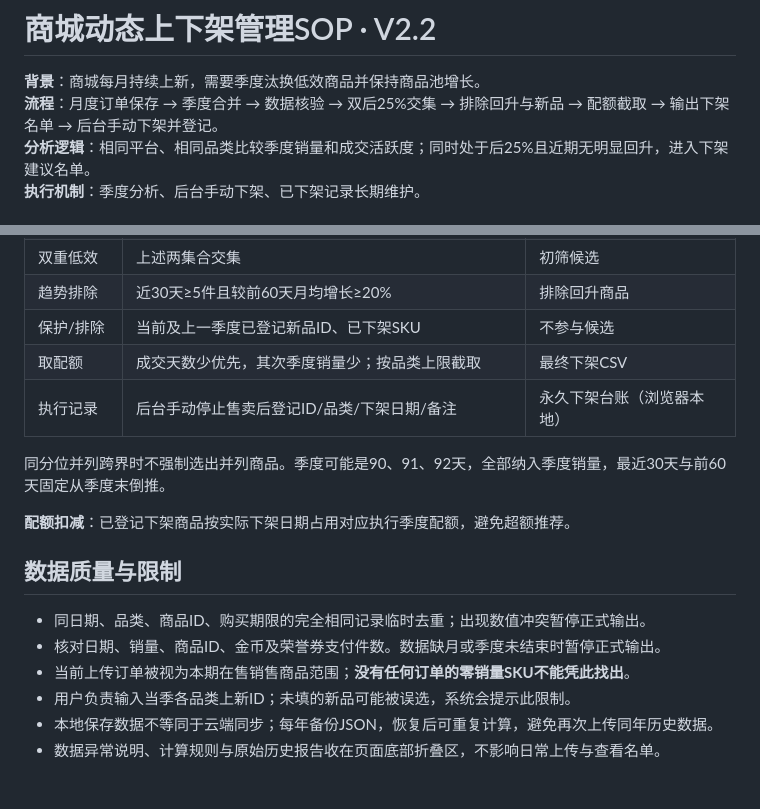
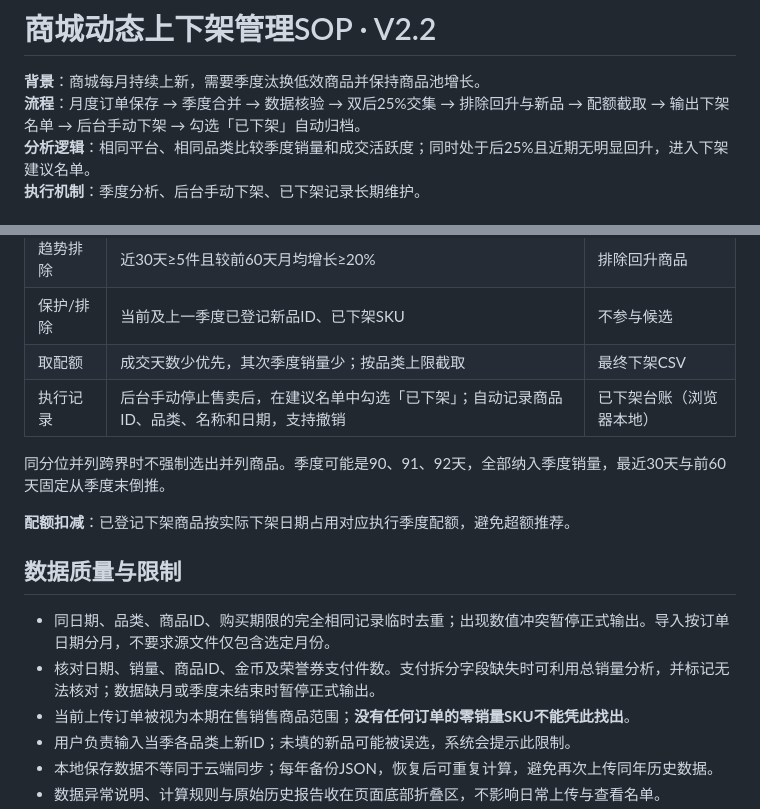
Before and after one commit to beaver123-sketch/mall-lifecycle-sop, a Markdown page: SOP.md, 2 parts joined by grey strips. Rendered like a GitHub page; blank space fills up the shorter version.

Commit message:
docs: update monthly import reconciliation and delisting checkbox workflow

```diff
--- a/SOP.md
+++ b/SOP.md
@@ -1,7 +1,7 @@
 # 商城动态上下架管理SOP · V2.2
 
 **背景**：商城每月持续上新，需要季度汰换低效商品并保持商品池增长。
-**流程**：月度订单保存 → 季度合并 → 数据核验 → 双后25%交集 → 排除回升与新品 → 配额截取 → 输出下架名单 → 后台手动下架并登记。
+**流程**：月度订单保存 → 季度合并 → 数据核验 → 双后25%交集 → 排除回升与新品 → 配额截取 → 输出下架名单 → 后台手动下架 → 勾选「已下架」自动归档。
 **分析逻辑**：相同平台、相同品类比较季度销量和成交活跃度；同时处于后25%且近期无明显回升，进入下架建议名单。
 **执行机制**：季度分析、后台手动下架、已下架记录长期维护。
 
@@ -30,7 +30,7 @@
 | 趋势排除 | 近30天≥5件且较前60天月均增长≥20% | 排除回升商品 |
 | 保护/排除 | 当前及上一季度已登记新品ID、已下架SKU | 不参与候选 |
 | 取配额 | 成交天数少优先，其次季度销量少；按品类上限截取 | 最终下架CSV |
-| 执行记录 | 后台手动停止售卖后登记ID/品类/下架日期/备注 | 永久下架台账（浏览器本地） |
+| 执行记录 | 后台手动停止售卖后，在建议名单中勾选「已下架」；自动记录商品ID、品类、名称和日期，支持撤销 | 已下架台账（浏览器本地） |
 
 同分位并列跨界时不强制选出并列商品。季度可能是90、91、92天，全部纳入季度销量，最近30天与前60天固定从季度末倒推。
 
@@ -38,8 +38,8 @@
 
 ## 数据质量与限制
 
-- 同日期、品类、商品ID、购买期限的完全相同记录临时去重；出现数值冲突暂停正式输出。
-- 核对日期、销量、商品ID、金币及荣誉券支付件数。数据缺月或季度未结束时暂停正式输出。
+- 同日期、品类、商品ID、购买期限的完全相同记录临时去重；出现数值冲突暂停正式输出。导入按订单日期分月，不要求源文件仅包含选定月份。
+- 核对日期、销量、商品ID、金币及荣誉券支付件数。支付拆分字段缺失时可利用总销量分析，并标记无法核对；数据缺月或季度未结束时暂停正式输出。
 - 当前上传订单被视为本期在售销售商品范围；**没有任何订单的零销量SKU不能凭此找出**。
 - 用户负责输入当季各品类上新ID；未填的新品可能被误选，系统会提示此限制。
 - 本地保存数据不等同于云端同步；每年备份JSON，恢复后可重复计算，避免再次上传同年历史数据。
```
